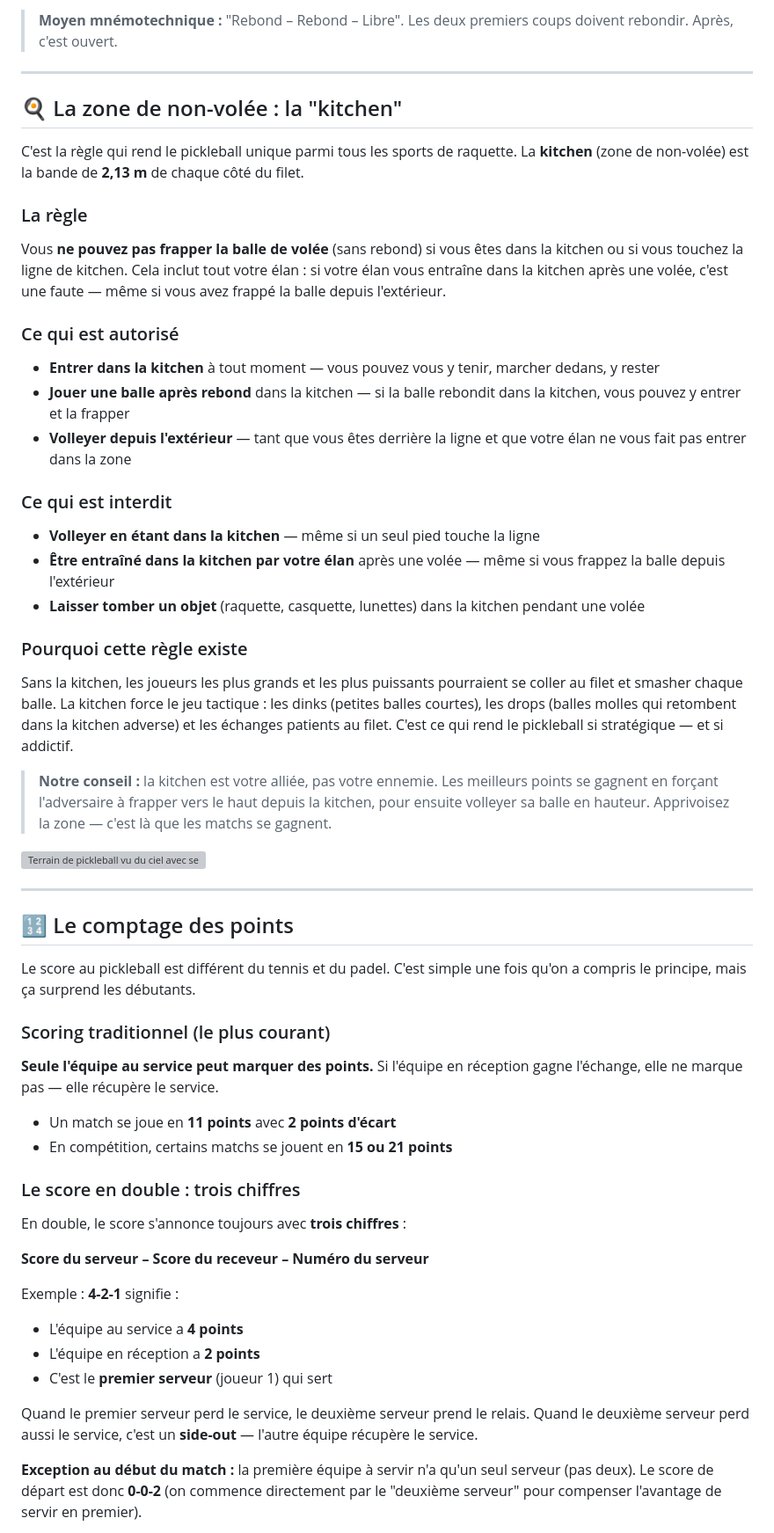
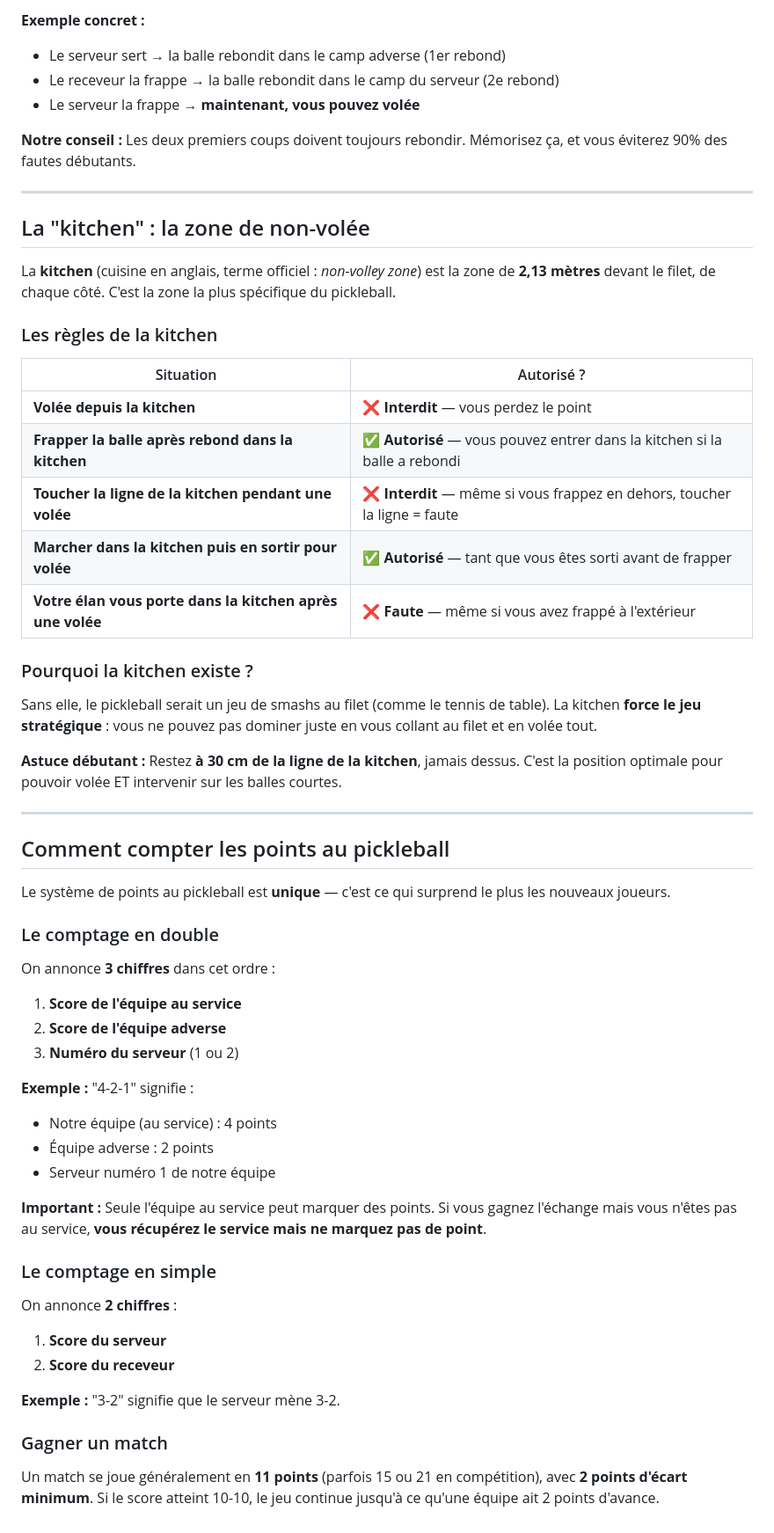
Before and after one commit to JadAchPro/le-smash-club, a Markdown page: src/articles/regles-pickleball.md, the part around one of its changes. Shown at 88% size. Rendered like a GitHub page; grey boxes are pictures that could not be loaded.

Commit message:
Add: Règles du pickleball - Guide complet (2800 mots)

```diff
--- a/src/articles/regles-pickleball.md
+++ b/src/articles/regles-pickleball.md
@@ -100,61 +87,62 @@ Sans cette règle, l'équipe au service pourrait se ruer au filet immédiatement
 
-> **Moyen mnémotechnique :** "Rebond – Rebond – Libre". Les deux premiers coups doivent rebondir. Après, c'est ouvert.
+**Exemple concret :**
+- Le serveur sert → la balle rebondit dans le camp adverse (1er rebond)
+- Le receveur la frappe → la balle rebondit dans le camp du serveur (2e rebond)
+- Le serveur la frappe → **maintenant, vous pouvez volée**
+
+**Notre conseil :** Les deux premiers coups doivent toujours rebondir. Mémorisez ça, et vous éviterez 90% des fautes débutants.
 
 ---
 
-## 🍳 La zone de non-volée : la "kitchen"
+## La "kitchen" : la zone de non-volée
 
-C'est la règle qui rend le pickleball unique parmi tous les sports de raquette. La **kitchen** (zone de non-volée) est la bande de **2,13 m** de chaque côté du filet.
+La **kitchen** (cuisine en anglais, terme officiel : *non-volley zone*) est la zone de **2,13 mètres** devant le filet, de chaque côté. C'est la zone la plus spécifique du pickleball.
 
-### La règle
+### Les règles de la kitchen
 
-Vous **ne pouvez pas frapper la balle de volée** (sans rebond) si vous êtes dans la kitchen ou si vous touchez la ligne de kitchen. Cela inclut tout votre élan : si votre élan vous entraîne dans la kitchen après une volée, c'est une faute — même si vous avez frappé la balle depuis l'extérieur.
+| Situation | Autorisé ? |
+|---|---|
+| **Volée depuis la kitchen** | ❌ **Interdit** — vous perdez le point |
+| **Frapper la balle après rebond dans la kitchen** | ✅ **Autorisé** — vous pouvez entrer dans la kitchen si la balle a rebondi |
+| **Toucher la ligne de la kitchen pendant une volée** | ❌ **Interdit** — même si vous frappez en dehors, toucher la ligne = faute |
+| **Marcher dans la kitchen puis en sortir pour volée** | ✅ **Autorisé** — tant que vous êtes sorti avant de frapper |
+| **Votre élan vous porte dans la kitchen après une volée** | ❌ **Faute** — même si vous avez frappé à l'extérieur |
 
-### Ce qui est autorisé
+### Pourquoi la kitchen existe ?
 
-- **Entrer dans la kitchen** à tout moment — vous pouvez vous y tenir, marcher dedans, y rester
-- **Jouer une balle après rebond** dans la kitchen — si la balle rebondit dans la kitchen, vous pouvez y entrer et la frapper
-- **Volleyer depuis l'extérieur** — tant que vous êtes derrière la ligne et que votre élan ne vous fait pas entrer dans la zone
+Sans elle, le pickleball serait un jeu de smashs au filet (comme le tennis de table). La kitchen **force le jeu stratégique** : vous ne pouvez pas dominer juste en vous collant au filet et en volée tout.
 
-### Ce qui est interdit
-
-- **Volleyer en étant dans la kitchen** — même si un seul pied touche la ligne
-- **Être entraîné dans la kitchen par votre élan** après une volée — même si vous frappez la balle depuis l'extérieur
-- **Laisser tomber un objet** (raquette, casquette, lunettes) dans la kitchen pendant une volée
-
-### Pourquoi cette règle existe
-
-Sans la kitchen, les joueurs les plus grands et les plus puissants pourraient se coller au filet et smasher chaque balle. La kitchen force le jeu tactique : les dinks (petites balles courtes), les drops (balles molles qui retombent dans la kitchen adverse) et les échanges patients au filet. C'est ce qui rend le pickleball si stratégique — et si addictif.
-
-> **Notre conseil :** la kitchen est votre alliée, pas votre ennemie. Les meilleurs points se gagnent en forçant l'adversaire à frapper vers le haut depuis la kitchen, pour ensuite volleyer sa balle en hauteur. Apprivoisez la zone — c'est là que les matchs se gagnent.
-
-![Terrain de pickleball vu du ciel avec ses zones colorées](/img/pickleball/pickleball-terrain-aerien-vert.webp)
+**Astuce débutant :** Restez **à 30 cm de la ligne de la kitchen**, jamais dessus. C'est la position optimale pour pouvoir volée ET intervenir sur les balles courtes.
 
 ---
 
-## 🔢 Le comptage des points
+## Comment compter les points au pickleball
 
-Le score au pickleball est différent du tennis et du padel. C'est simple une fois qu'on a compris le principe, mais ça surprend les débutants.
+Le système de points au pickleball est **unique** — c'est ce qui surprend le plus les nouveaux joueurs.
 
-### Scoring traditionnel (le plus courant)
+### Le comptage en double
 
-**Seule l'équipe au service peut marquer des points.** Si l'équipe en réception gagne l'échange, elle ne marque pas — elle récupère le service.
+On annonce **3 chiffres** dans cet ordre :
+1. **Score de l'équipe au service**
+2. **Score de l'équipe adverse**
+3. **Numéro du serveur** (1 ou 2)
 
-- Un match se joue en **11 points** avec **2 points d'écart**
-- En compétition, certains matchs se jouent en **15 ou 21 points**
+**Exemple :** "4-2-1" signifie :
+- Notre équipe (au service) : 4 points
+- Équipe adverse : 2 points
+- Serveur numéro 1 de notre équipe
 
-### Le score en double : trois chiffres
+**Important :** Seule l'équipe au service peut marquer des points. Si vous gagnez l'échange mais vous n'êtes pas au service, **vous récupérez le service mais ne marquez pas de point**.
 
-En double, le score s'annonce toujours avec **trois chiffres** :
+### Le comptage en simple
 
-**Score du serveur – Score du receveur – Numéro du serveur**
+On annonce **2 chiffres** :
+1. **Score du serveur**
+2. **Score du receveur**
 
-Exemple : **4-2-1** signifie :
-- L'équipe au service a **4 points**
-- L'équipe en réception a **2 points**
-- C'est le **premier serveur** (joueur 1) qui sert
+**Exemple :** "3-2" signifie que le serveur mène 3-2.
 
-Quand le premier serveur perd le service, le deuxième serveur prend le relais. Quand le deuxième serveur perd aussi le service, c'est un **side-out** — l'autre équipe récupère le service.
+### Gagner un match
 
-**Exception au début du match :** la première équipe à servir n'a qu'un seul serveur (pas deux). Le score de départ est donc **0-0-2** (on commence directement par le "deuxième serveur" pour compenser l'avantage de servir en premier).
+Un match se joue généralement en **11 points** (parfois 15 ou 21 en compétition), avec **2 points d'écart minimum**. Si le score atteint 10-10, le jeu continue jusqu'à ce qu'une équipe ait 2 points d'avance.
 
```
Also changed, not shown: other parts of src/articles/regles-pickleball.md (+113 -146 lines).
